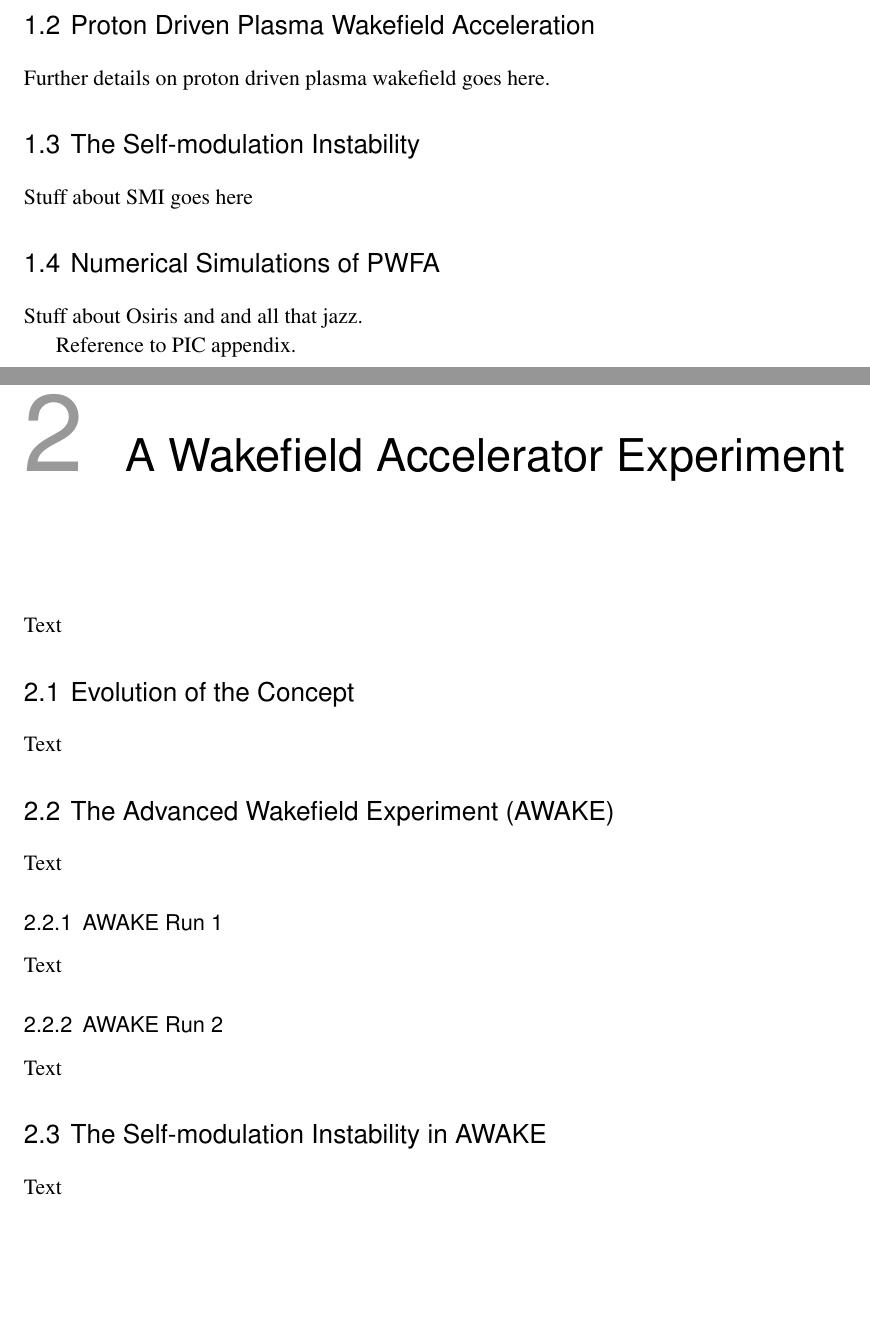
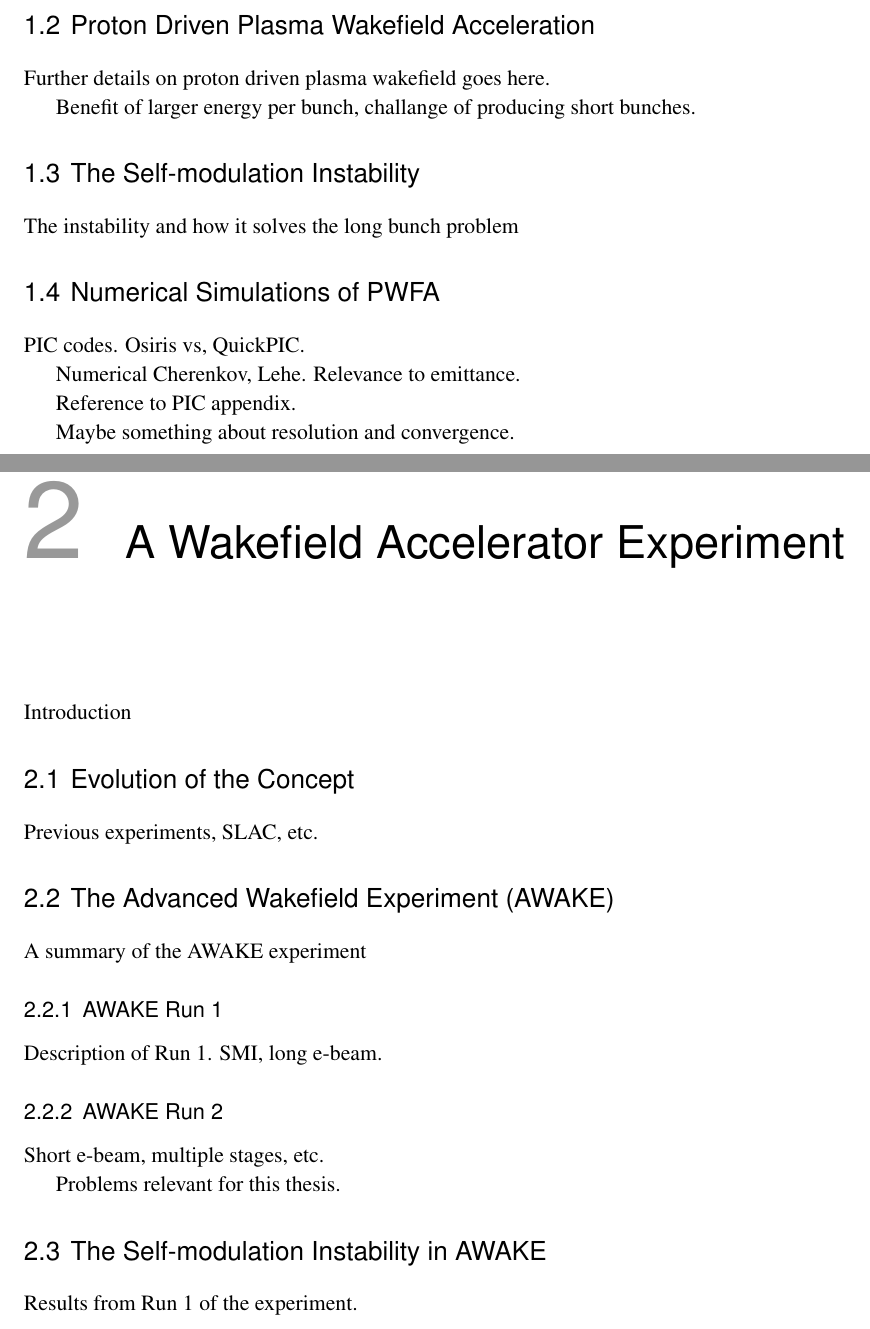
Before and after one commit to vkbo/PhD-Thesis, a LaTeX thesis (Tex/PhD.tex, which reads Tex/chapters/chIntroduction.tex, Tex/chapters/chWakefield.tex): two parts of pages 12 and 13 of 58, joined at a grey line, cut so that both start at the same text, the shorter picture padded with empty space. Compiled offline with pdfLaTeX.

Commit message:
Added some notes here and there

```diff
--- a/Tex/chapters/chIntroduction.tex
+++ b/Tex/chapters/chIntroduction.tex
@@ -59,18 +59,24 @@ Text
 
 Further details on proton driven plasma wakefield goes here.
 
+Benefit of larger energy per bunch, challange of producing short bunches.
+
 % ================================================================================================ %
 \section{The Self-modulation Instability}
 \label{Int:SMI}
 
-Stuff about SMI goes here
+The instability and how it solves the long bunch problem
 
 % ================================================================================================ %
 \section{Numerical Simulations of PWFA}
 \label{Int:Sim}
 
-Stuff about Osiris and and all that jazz.
+PIC codes. Osiris vs, QuickPIC.
+
+Numerical Cherenkov, Lehe. Relevance to emittance.
 
 Reference to PIC appendix.
 
+Maybe something about resolution and convergence.
+
 % ================================================================================================ %
--- a/Tex/chapters/chWakefield.tex
+++ b/Tex/chapters/chWakefield.tex
@@ -6,36 +6,38 @@
 \chapter{A Wakefield Accelerator Experiment}
 \label{Ch:WFA}
 
-Text
+Introduction
 
-% ==================================================================================================================== %
+% ================================================================================================ %
 \section{Evolution of the Concept}
 \label{WFA:History}
 
-Text
+Previous experiments, SLAC, etc.
 
-% ==================================================================================================================== %
+% ================================================================================================ %
 \section{The Advanced Wakefield Experiment (AWAKE)}
 \label{WFA:AWAKE}
 
-Text
+A summary of the AWAKE experiment
 
-% ==================================================================================================================== %
+% ================================================================================================ %
 \subsection{AWAKE Run 1}
 \label{WFA:AWAKE:R1}
 
-Text
+Description of Run 1. SMI, long e-beam.
 
-% ==================================================================================================================== %
+% ================================================================================================ %
 \subsection{AWAKE Run 2}
 \label{WFA:AWAKE:R2}
 
-Text
+Short e-beam, multiple stages, etc.
 
-% ==================================================================================================================== %
+Problems relevant for this thesis.
+
+% ================================================================================================ %
 \section{The Self-modulation Instability in AWAKE}
 \label{WFA:SMI}
 
-Text
+Results from Run 1 of the experiment.
 
-% ==================================================================================================================== %
+% ================================================================================================ %
```
Also changed, not shown: Tex/chapters/chIntroduction.tex (8 more changed lines).
